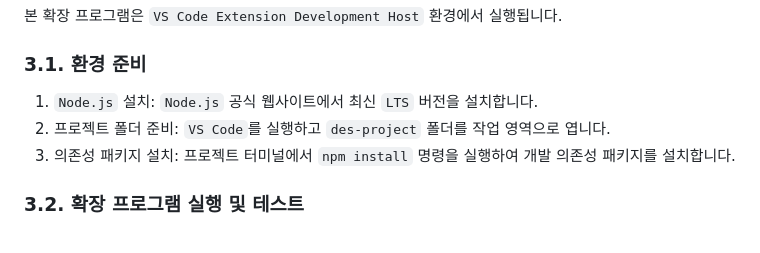
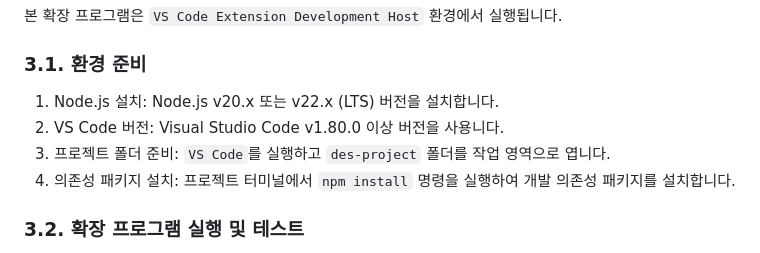
Before and after one commit to YG02507/gemini-cafe-des-vscode-extension, a Markdown page: README.md, the part around the change. Rendered like a GitHub page.

Commit message:
Gemini Cafe DES VSCode Extension [2025-10-15-09-10]
Gemini Cafe DES VSCode Extension [2025-10-15-09-10]

```diff
--- a/README.md
+++ b/README.md
@@ -44,9 +44,10 @@ A Visual Studio Code Extension for Discrete Event Simulation(DES) Analysis, Mode
 
 ### 3.1. 환경 준비
 
-1. `Node.js` 설치: `Node.js` 공식 웹사이트에서 최신 `LTS` 버전을 설치합니다.
-2. 프로젝트 폴더 준비: `VS Code`를 실행하고 `des-project` 폴더를 작업 영역으로 엽니다.
-3. 의존성 패키지 설치: 프로젝트 터미널에서 `npm install` 명령을 실행하여 개발 의존성 패키지를 설치합니다.
+1. Node.js 설치: Node.js v20.x 또는 v22.x (LTS) 버전을 설치합니다.
+2. VS Code 버전: Visual Studio Code v1.80.0 이상 버전을 사용니다.
+3. 프로젝트 폴더 준비: `VS Code`를 실행하고 `des-project` 폴더를 작업 영역으로 엽니다.
+4. 의존성 패키지 설치: 프로젝트 터미널에서 `npm install` 명령을 실행하여 개발 의존성 패키지를 설치합니다.
 
 ### 3.2. 확장 프로그램 실행 및 테스트
 
```
